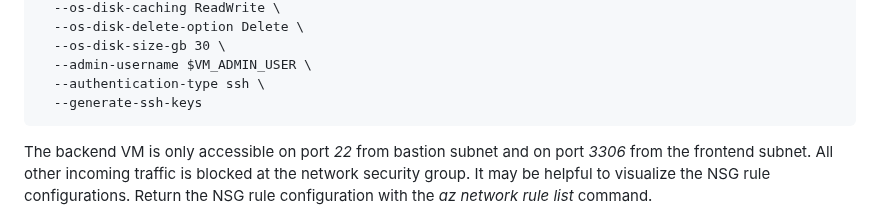
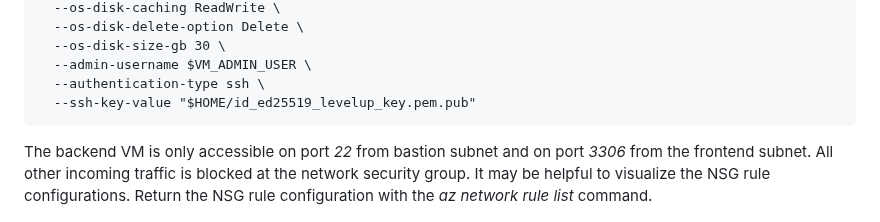
Before and after one commit to Azure/linux-on-azure-levelup, a Markdown page: Module 3 - Securing Workloads - E2E Security/secure-infra.md, the part around the change. Drawn GitHub-style.

Commit message:
a few wording fixes

````diff
--- a/Module 3 - Securing Workloads - E2E Security/secure-infra.md
+++ b/Module 3 - Securing Workloads - E2E Security/secure-infra.md
@@ -459,7 +459,7 @@ az vm create \
   --os-disk-size-gb 30 \
   --admin-username $VM_ADMIN_USER \
   --authentication-type ssh \
-  --generate-ssh-keys
+  --ssh-key-value "$HOME/id_ed25519_levelup_key.pem.pub"
 ```
 
 The backend VM is only accessible on port *22* from bastion subnet and on port *3306* from the frontend subnet. All other incoming traffic is blocked at the network security group. It may be helpful to visualize the NSG rule configurations. Return the NSG rule configuration with the *az network rule list* command.
````
